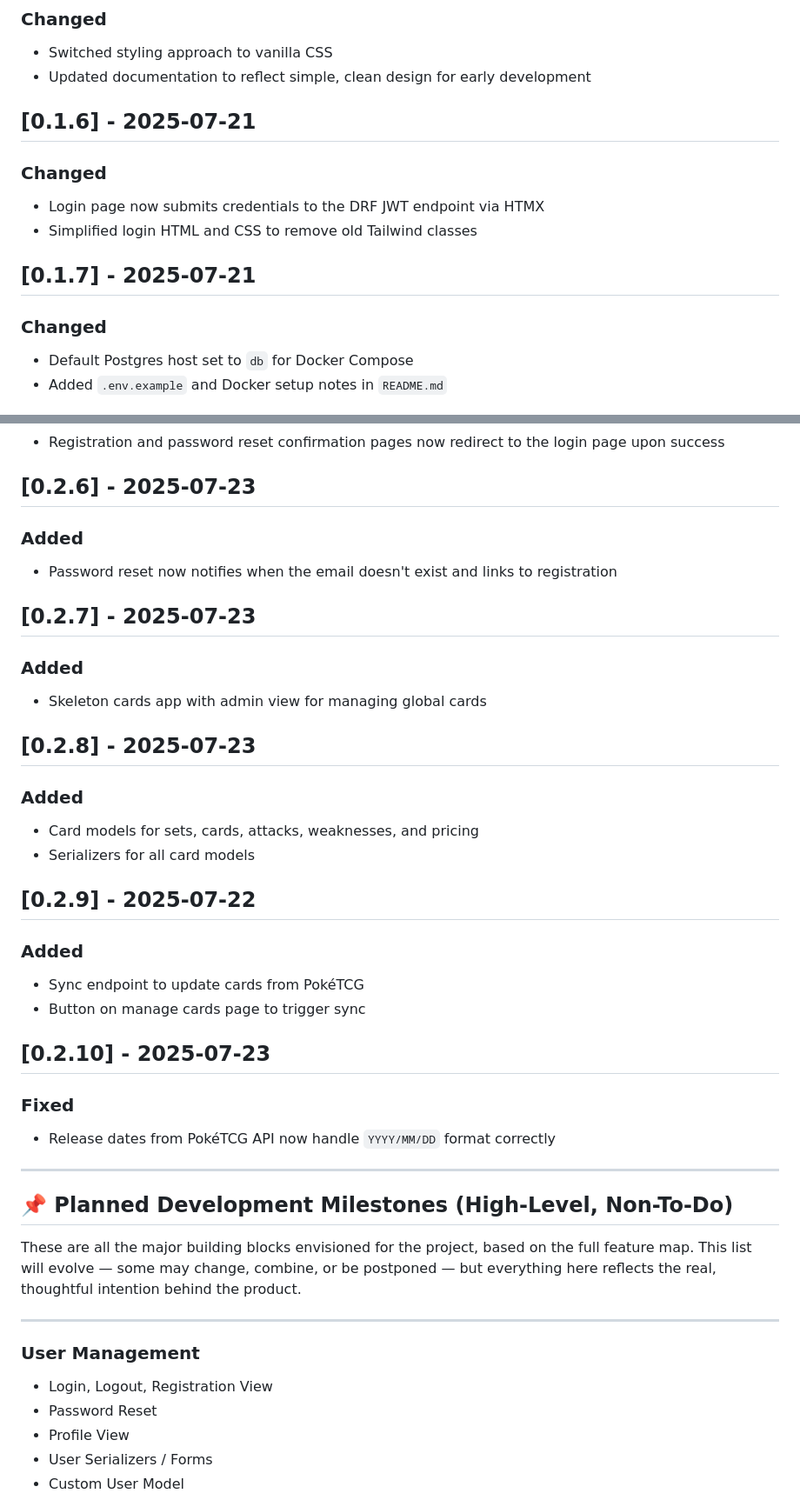
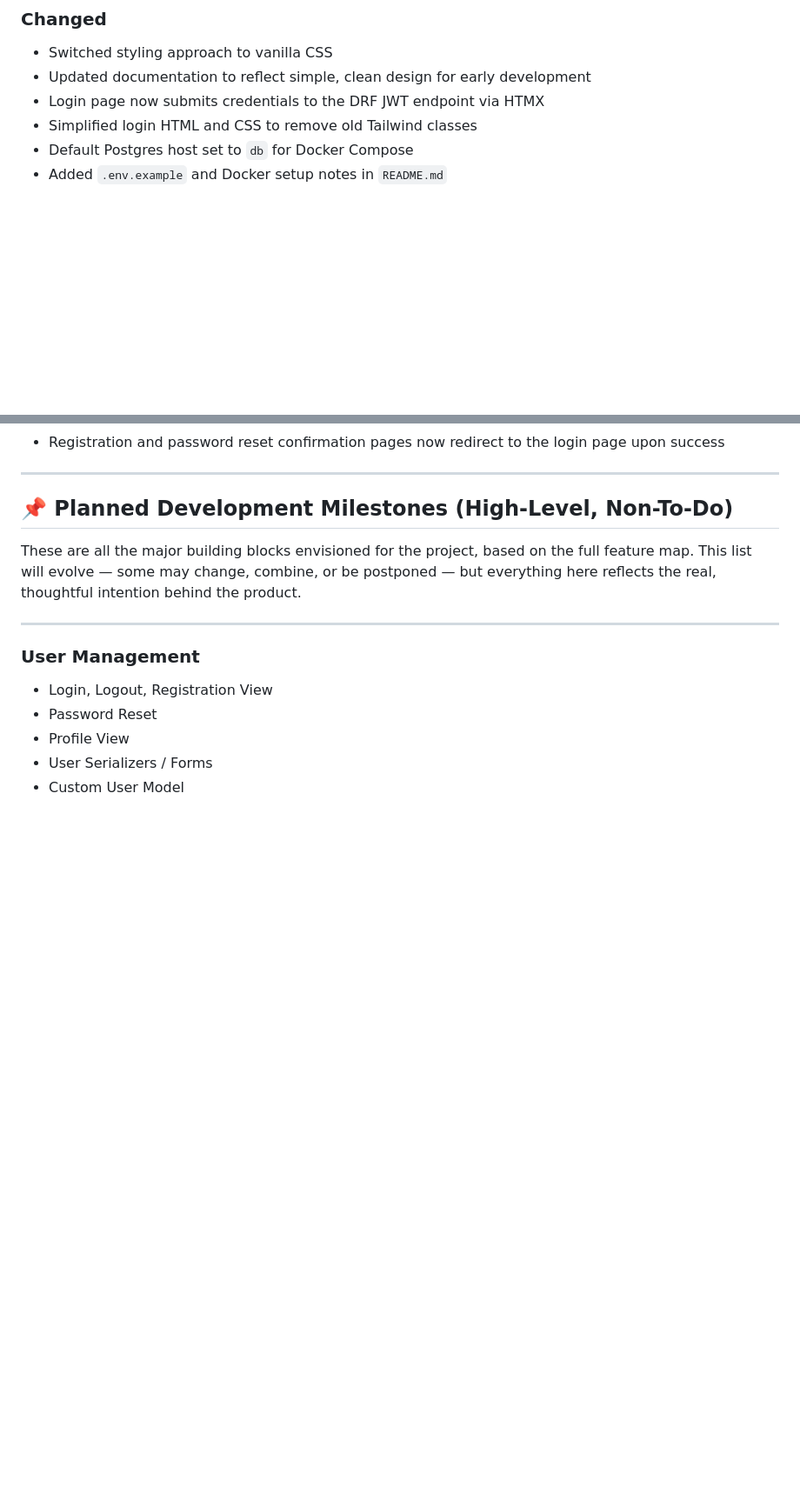
Before and after one commit to Mark-AImagineers/pkmn-tcg-phmarket, a Markdown page: CHANGELOG.md, 2 parts joined by grey strips. Shown at 87% size. Rendered like a GitHub page; blank space fills up the shorter version.

```diff
--- a/CHANGELOG.md
+++ b/CHANGELOG.md
@@ -62,15 +62,7 @@ Each changelog entry is dated and documented clearly for transparency as part of
 ### Changed
 - Switched styling approach to vanilla CSS
 - Updated documentation to reflect simple, clean design for early development
-
-## [0.1.6] - 2025-07-21
-
-### Changed
 - Login page now submits credentials to the DRF JWT endpoint via HTMX
 - Simplified login HTML and CSS to remove old Tailwind classes
-
-## [0.1.7] - 2025-07-21
-
-### Changed
 - Default Postgres host set to `db` for Docker Compose
 - Added `.env.example` and Docker setup notes in `README.md`
@@ -163,31 +111,4 @@ Each changelog entry is dated and documented clearly for transparency as part of
 - Registration and password reset confirmation pages now redirect to the login page upon success
-
-## [0.2.6] - 2025-07-23
-
-### Added
-- Password reset now notifies when the email doesn't exist and links to registration
-
-## [0.2.7] - 2025-07-23
-
-### Added
-- Skeleton cards app with admin view for managing global cards
-
-## [0.2.8] - 2025-07-23
-
-### Added
-- Card models for sets, cards, attacks, weaknesses, and pricing
-- Serializers for all card models
-
-## [0.2.9] - 2025-07-22
-
-### Added
-- Sync endpoint to update cards from PokéTCG
-- Button on manage cards page to trigger sync
-
-## [0.2.10] - 2025-07-23
-
-### Fixed
-- Release dates from PokéTCG API now handle `YYYY/MM/DD` format correctly
 
 ---
 
```
Also changed, not shown: other parts of CHANGELOG.md (+17 -61 lines).
